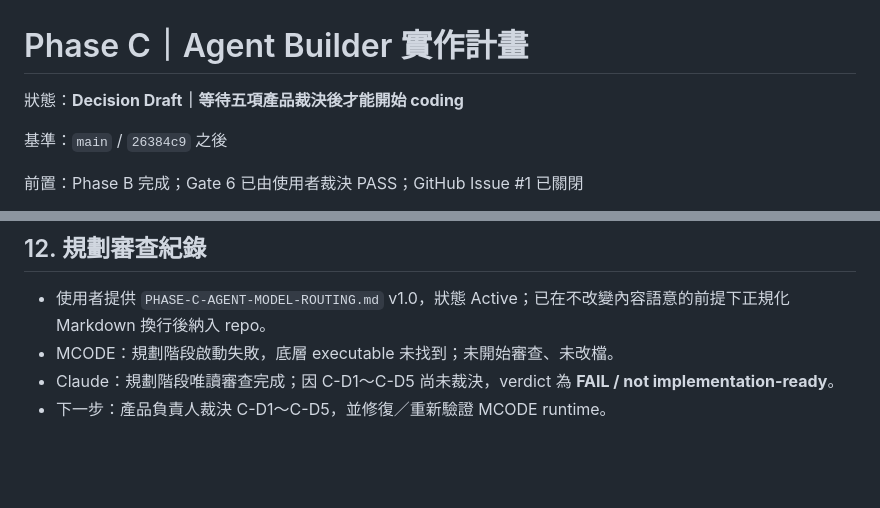
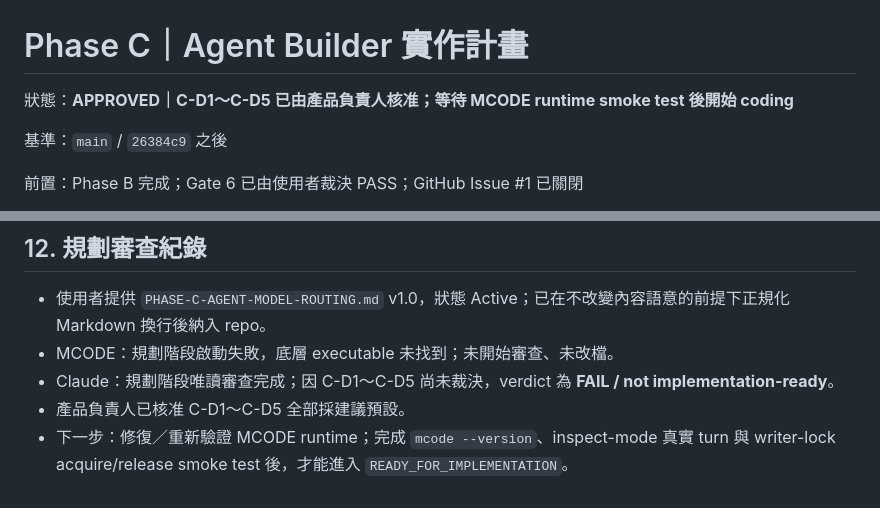
Before and after one commit to sidphoto/vbear, a Markdown page: sidconsole/PHASE-C-PLAN.md, 2 parts joined by grey strips. Drawn GitHub-style; blank space fills up the shorter version.

```diff
--- a/sidconsole/PHASE-C-PLAN.md
+++ b/sidconsole/PHASE-C-PLAN.md
@@ -1,6 +1,6 @@
 # Phase C｜Agent Builder 實作計畫
 
-狀態：**Decision Draft｜等待五項產品裁決後才能開始 coding**
+狀態：**APPROVED｜C-D1～C-D5 已由產品負責人核准；等待 MCODE runtime smoke test 後開始 coding**
 
 基準：`main` / `26384c9` 之後
 
@@ -353,4 +353,5 @@ Phase C product coding   BLOCKED
 - 使用者提供 `PHASE-C-AGENT-MODEL-ROUTING.md` v1.0，狀態 Active；已在不改變內容語意的前提下正規化 Markdown 換行後納入 repo。
 - MCODE：規劃階段啟動失敗，底層 executable 未找到；未開始審查、未改檔。
 - Claude：規劃階段唯讀審查完成；因 C-D1～C-D5 尚未裁決，verdict 為 **FAIL / not implementation-ready**。
-- 下一步：產品負責人裁決 C-D1～C-D5，並修復／重新驗證 MCODE runtime。
+- 產品負責人已核准 C-D1～C-D5 全部採建議預設。
+- 下一步：修復／重新驗證 MCODE runtime；完成 `mcode --version`、inspect-mode 真實 turn 與 writer-lock acquire/release smoke test 後，才能進入 `READY_FOR_IMPLEMENTATION`。
```
Also changed, not shown: other parts of sidconsole/PHASE-C-PLAN.md (+10 -10 lines), sidconsole/HANDOFF.md (+3 -3 lines).
